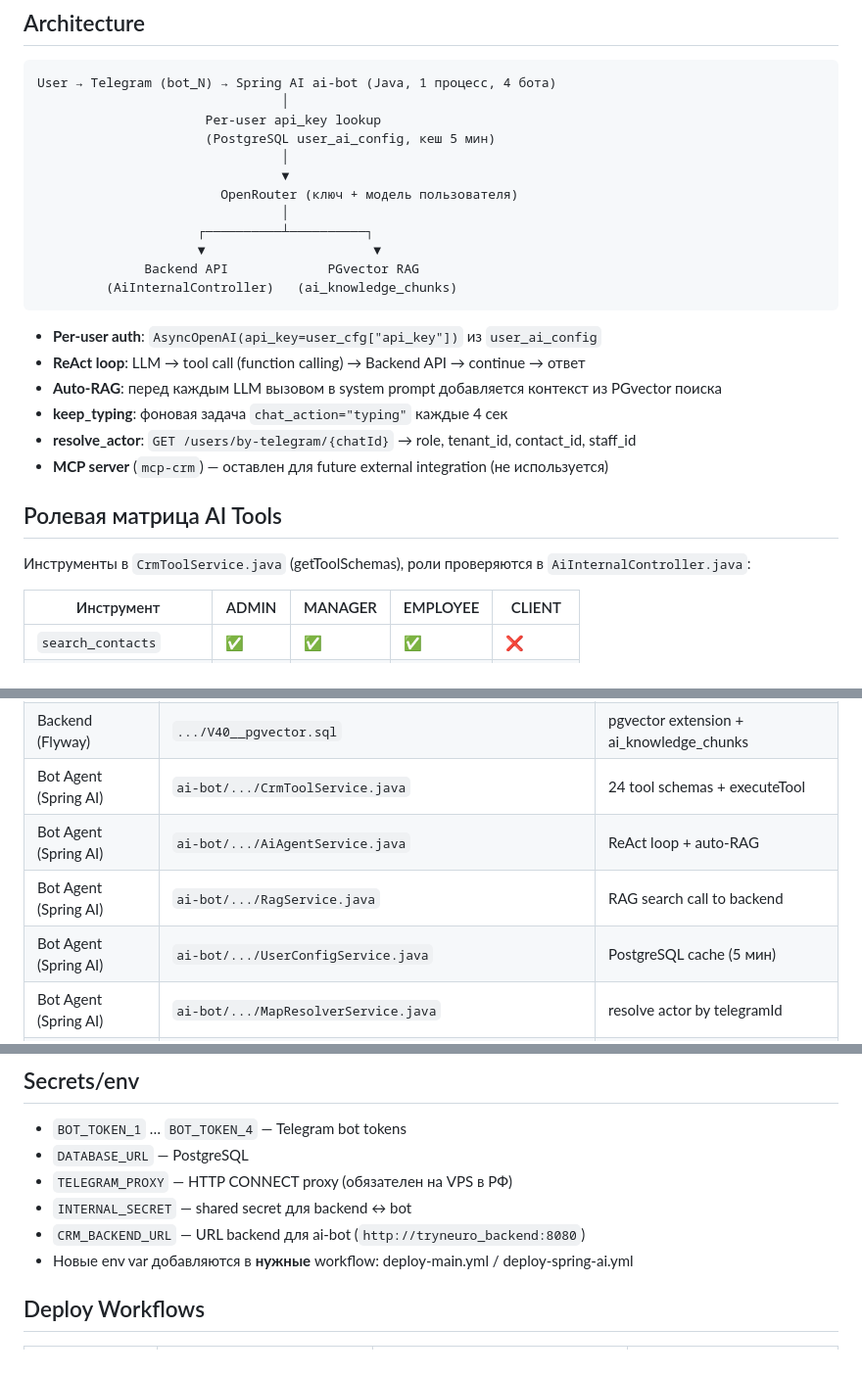
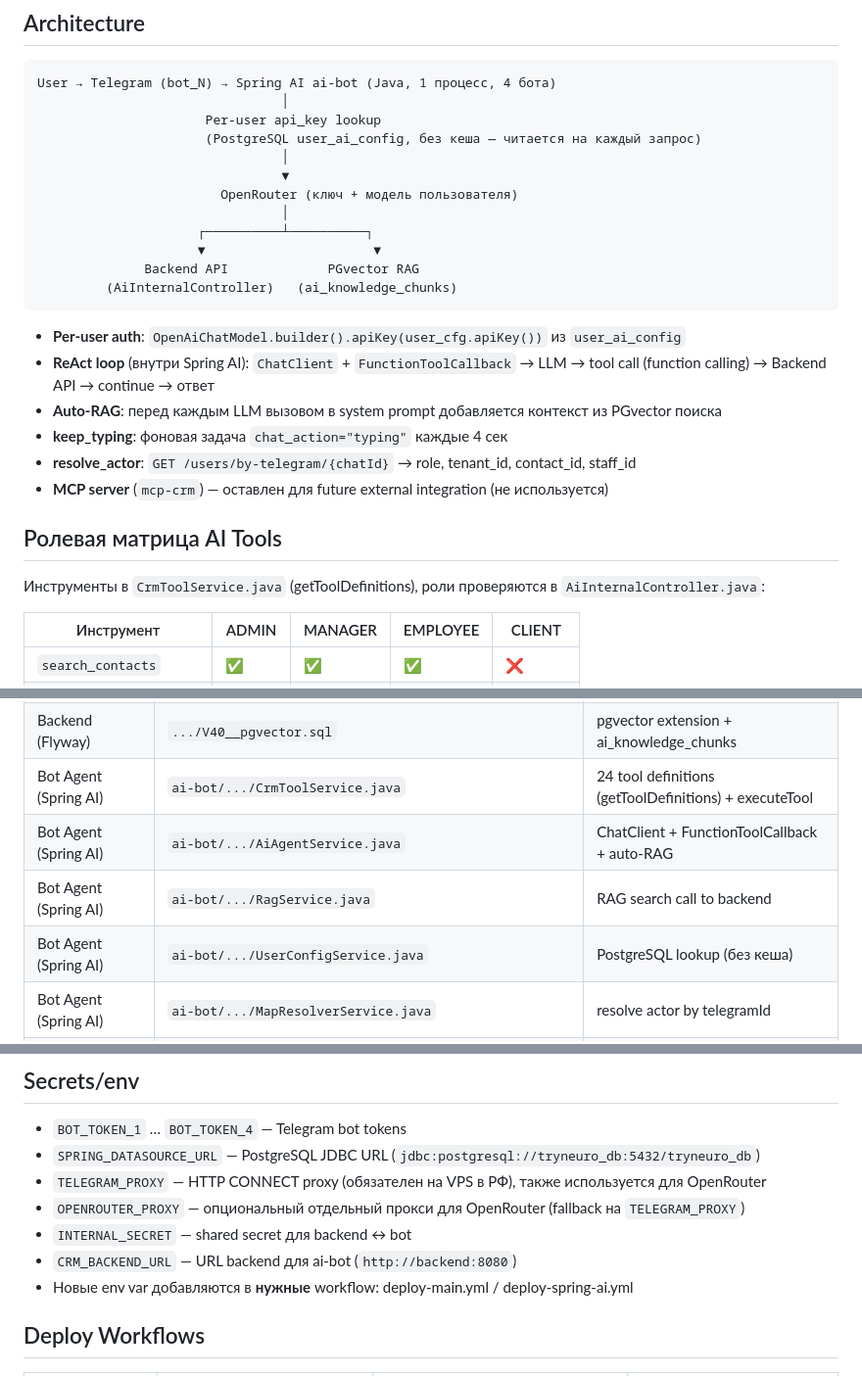
Before and after one commit to rgobov/crm, a Markdown page: AGENTS.md, 3 parts joined by grey strips. Shown at 98% size. GitHub-like rendering.

Commit message:
docs: обновить AGENTS.md — Java 21 ai-bot/Java 17 backend, убран кеш, ACTUAL env vars

````diff
--- a/AGENTS.md
+++ b/AGENTS.md
@@ -29,7 +29,7 @@
 User → Telegram (bot_N) → Spring AI ai-bot (Java, 1 процесс, 4 бота)
                                 │
                       Per-user api_key lookup
-                      (PostgreSQL user_ai_config, кеш 5 мин)
+                      (PostgreSQL user_ai_config, без кеша — читается на каждый запрос)
                                 │
                                 ▼
                         OpenRouter (ключ + модель пользователя)
@@ -40,8 +40,8 @@ User → Telegram (bot_N) → Spring AI ai-bot (Java, 1 процесс, 4 бот
          (AiInternalController)   (ai_knowledge_chunks)
 ```
 
-- **Per-user auth**: `AsyncOpenAI(api_key=user_cfg["api_key"])` из `user_ai_config`
-- **ReAct loop**: LLM → tool call (function calling) → Backend API → continue → ответ
+- **Per-user auth**: `OpenAiChatModel.builder().apiKey(user_cfg.apiKey())` из `user_ai_config`
+- **ReAct loop** (внутри Spring AI): `ChatClient` + `FunctionToolCallback` → LLM → tool call (function calling) → Backend API → continue → ответ
 - **Auto-RAG**: перед каждым LLM вызовом в system prompt добавляется контекст из PGvector поиска
 - **keep_typing**: фоновая задача `chat_action="typing"` каждые 4 сек
 - **resolve_actor**: `GET /users/by-telegram/{chatId}` → role, tenant_id, contact_id, staff_id
@@ -49,7 +49,7 @@ User → Telegram (bot_N) → Spring AI ai-bot (Java, 1 процесс, 4 бот
 
 ## Ролевая матрица AI Tools
 
-Инструменты в `CrmToolService.java` (getToolSchemas), роли проверяются в `AiInternalController.java`:
+Инструменты в `CrmToolService.java` (getToolDefinitions), роли проверяются в `AiInternalController.java`:
 
 | Инструмент | ADMIN | MANAGER | EMPLOYEE | CLIENT |
 |---|---|---|---|---|
@@ -132,10 +133,10 @@ User → Telegram (bot_N) → Spring AI ai-bot (Java, 1 процесс, 4 бот
 | Backend (RAG) | `.../service/RagSearchService.java` | PGvector cosine similarity search |
 | Backend (RAG) | `.../service/KnowledgeIngestService.java` | Chunking (512/50 токенов) + вставка |
 | Backend (Flyway) | `.../V40__pgvector.sql` | pgvector extension + ai_knowledge_chunks |
-| Bot Agent (Spring AI) | `ai-bot/.../CrmToolService.java` | 24 tool schemas + executeTool |
-| Bot Agent (Spring AI) | `ai-bot/.../AiAgentService.java` | ReAct loop + auto-RAG |
+| Bot Agent (Spring AI) | `ai-bot/.../CrmToolService.java` | 24 tool definitions (getToolDefinitions) + executeTool |
+| Bot Agent (Spring AI) | `ai-bot/.../AiAgentService.java` | ChatClient + FunctionToolCallback + auto-RAG |
 | Bot Agent (Spring AI) | `ai-bot/.../RagService.java` | RAG search call to backend |
-| Bot Agent (Spring AI) | `ai-bot/.../UserConfigService.java` | PostgreSQL cache (5 мин) |
+| Bot Agent (Spring AI) | `ai-bot/.../UserConfigService.java` | PostgreSQL lookup (без кеша) |
 | Bot Agent (Spring AI) | `ai-bot/.../MapResolverService.java` | resolve actor by telegramId |
 | Bot Agent (Spring AI) | `ai-bot/.../TryNeuroBot.java` | 4 TelegramLongPollingBot + команды |
 | Bot Agent (Spring AI) | `ai-bot/.../BotInitializer.java` | Регистрация 4 ботов + proxy |
@@ -146,10 +147,11 @@ User → Telegram (bot_N) → Spring AI ai-bot (Java, 1 процесс, 4 бот
 ## Secrets/env
 
 - `BOT_TOKEN_1` … `BOT_TOKEN_4` — Telegram bot tokens
-- `DATABASE_URL` — PostgreSQL
-- `TELEGRAM_PROXY` — HTTP CONNECT proxy (обязателен на VPS в РФ)
+- `SPRING_DATASOURCE_URL` — PostgreSQL JDBC URL (`jdbc:postgresql://tryneuro_db:5432/tryneuro_db`)
+- `TELEGRAM_PROXY` — HTTP CONNECT proxy (обязателен на VPS в РФ), также используется для OpenRouter
+- `OPENROUTER_PROXY` — опциональный отдельный прокси для OpenRouter (fallback на `TELEGRAM_PROXY`)
 - `INTERNAL_SECRET` — shared secret для backend ↔ bot
-- `CRM_BACKEND_URL` — URL backend для ai-bot (`http://tryneuro_backend:8080`)
+- `CRM_BACKEND_URL` — URL backend для ai-bot (`http://backend:8080`)
 - Новые env var добавляются в **нужные** workflow: deploy-main.yml / deploy-spring-ai.yml
 
 ## Deploy Workflows
````
Also changed, not shown: other parts of AGENTS.md (+2 -1 lines).
